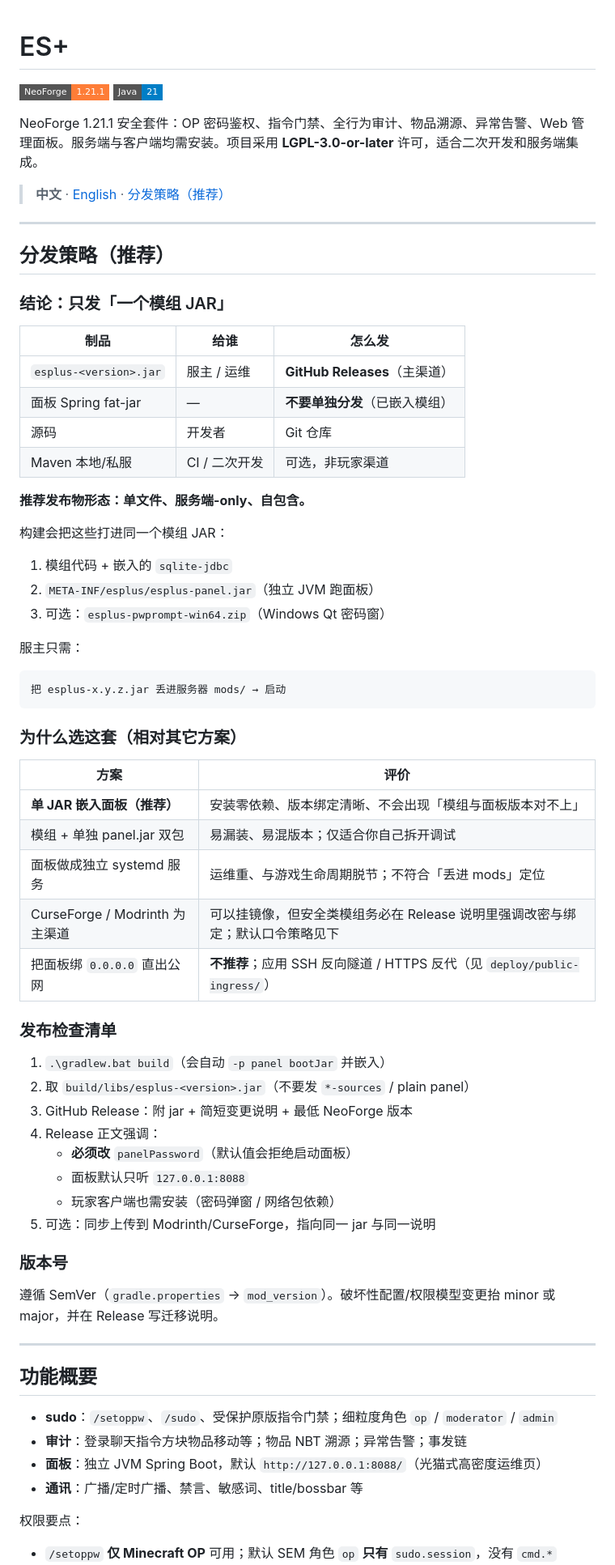
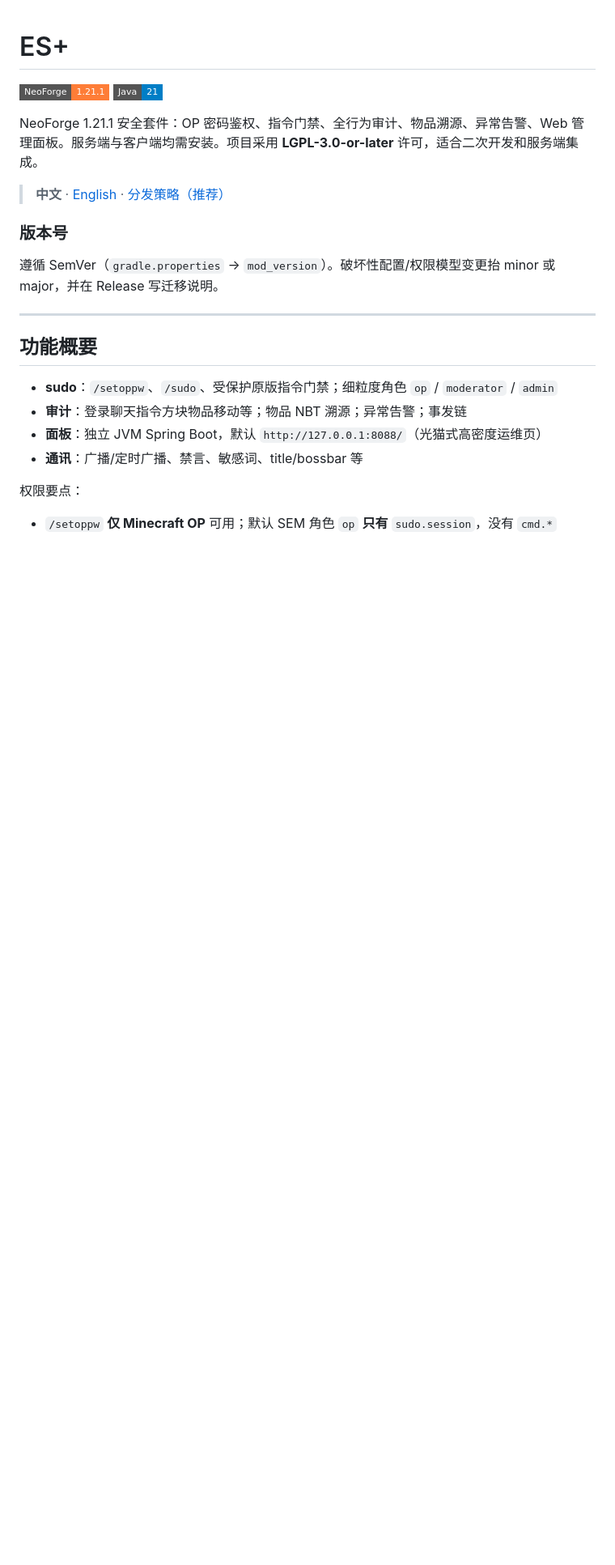
Before and after one commit to FORGE24/ESPlus, a Markdown page: README.md, the part around the change. Shown at 81% size. Drawn GitHub-style; badges without logos; blank space fills up the shorter version.

````diff
--- a/README.md
+++ b/README.md
@@ -7,53 +7,6 @@ NeoForge 1.21.1 安全套件：OP 密码鉴权、指令门禁、全行为审计
 
 > **中文** · [English](#english) · [分发策略（推荐）](#分发策略推荐)
 
----
-
-## 分发策略（推荐）
-
-### 结论：只发「一个模组 JAR」
-
-| 制品 | 给谁 | 怎么发 |
-|------|------|--------|
-| `esplus-<version>.jar` | 服主 / 运维 | **GitHub Releases**（主渠道） |
-| 面板 Spring fat-jar | — | **不要单独分发**（已嵌入模组） |
-| 源码 | 开发者 | Git 仓库 |
-| Maven 本地/私服 | CI / 二次开发 | 可选，非玩家渠道 |
-
-**推荐发布物形态：单文件、服务端-only、自包含。**
-
-构建会把这些打进同一个模组 JAR：
-
-1. 模组代码 + 嵌入的 `sqlite-jdbc`
-2. `META-INF/esplus/esplus-panel.jar`（独立 JVM 跑面板）
-3. 可选：`esplus-pwprompt-win64.zip`（Windows Qt 密码窗）
-
-服主只需：
-
-```text
-把 esplus-x.y.z.jar 丢进服务器 mods/ → 启动
-```
-
-### 为什么选这套（相对其它方案）
-
-| 方案 | 评价 |
-|------|------|
-| **单 JAR 嵌入面板（推荐）** | 安装零依赖、版本绑定清晰、不会出现「模组与面板版本对不上」 |
-| 模组 + 单独 panel.jar 双包 | 易漏装、易混版本；仅适合你自己拆开调试 |
-| 面板做成独立 systemd 服务 | 运维重、与游戏生命周期脱节；不符合「丢进 mods」定位 |
-| CurseForge / Modrinth 为主渠道 | 可以挂镜像，但安全类模组务必在 Release 说明里强调改密与绑定；默认口令策略见下 |
-| 把面板绑 `0.0.0.0` 直出公网 | **不推荐**；应用 SSH 反向隧道 / HTTPS 反代（见 `deploy/public-ingress/`） |
-
-### 发布检查清单
-
-1. `.\gradlew.bat build`（会自动 `-p panel bootJar` 并嵌入）
-2. 取 `build/libs/esplus-<version>.jar`（不要发 `*-sources` / plain panel）
-3. GitHub Release：附 jar + 简短变更说明 + 最低 NeoForge 版本
-4. Release 正文强调：
-   - **必须改** `panelPassword`（默认值会拒绝启动面板）
-   - 面板默认只听 `127.0.0.1:8088`
-   - 玩家客户端也需安装（密码弹窗 / 网络包依赖）
-5. 可选：同步上传到 Modrinth/CurseForge，指向同一 jar 与同一说明
 
 ### 版本号
 
````
